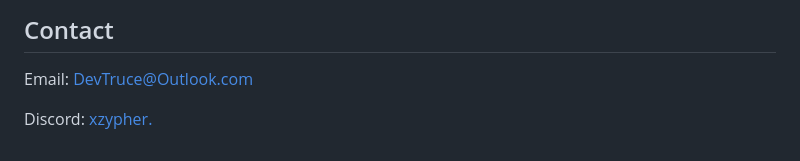
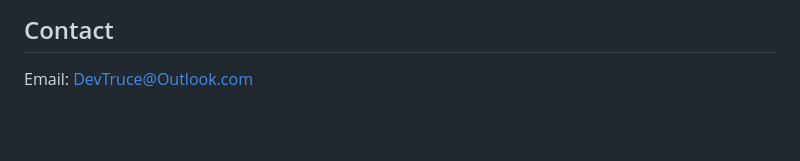
Before and after one commit to DevTruce/dc-marvel-cards, a Markdown page: README.md, the part around the change. Drawn GitHub-style; blank space fills up the shorter version.

```diff
--- a/README.md
+++ b/README.md
@@ -56,8 +56,6 @@ Overall this was a fun project to work on and I just created it for fun.
 ## Contact
 
 Email: [DevTruce@Outlook.com]()
-
-Discord: [xzypher.]()
 
 <!-- #### MARKDOWN LINKS & IMAGES #### -->
 
```
